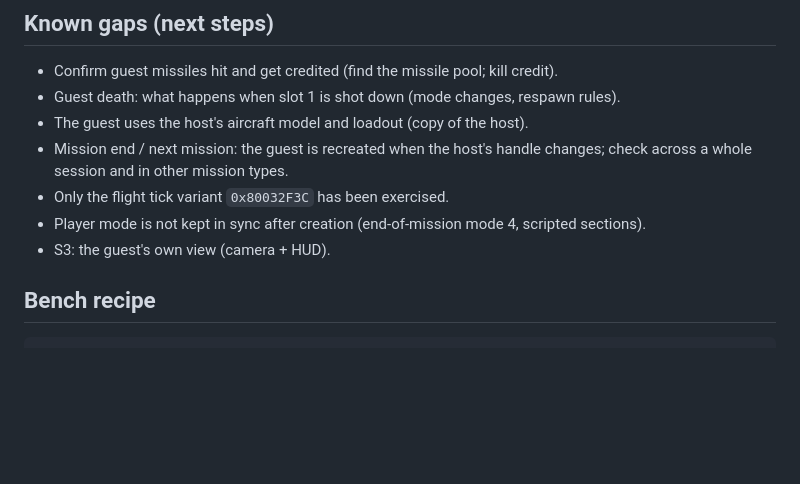
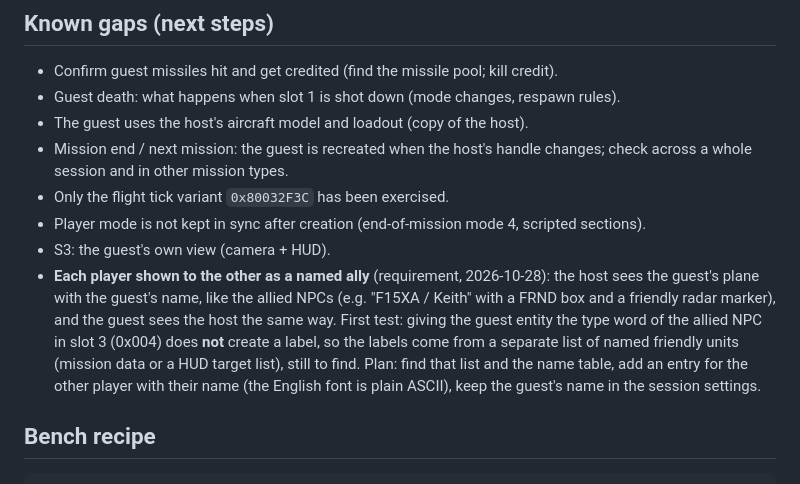
Before and after one commit to leanbgit/Electrosphere-uplink, a Markdown page: docs/coop/S2_guest.md, the part around the change. GitHub-like rendering; blank space fills up the shorter version.

```diff
--- a/docs/coop/S2_guest.md
+++ b/docs/coop/S2_guest.md
@@ -51,6 +51,15 @@ line with the stick ignored).
 - Player mode is not kept in sync after creation (end-of-mission mode 4,
   scripted sections).
 - S3: the guest's own view (camera + HUD).
+- **Each player shown to the other as a named ally** (requirement, 2026-10-28):
+  the host sees the guest's plane with the guest's name, like the allied NPCs
+  (e.g. "F15XA / Keith" with a FRND box and a friendly radar marker), and the
+  guest sees the host the same way. First test: giving the guest entity the
+  type word of the allied NPC in slot 3 (0x004) does **not** create a label, so
+  the labels come from a separate list of named friendly units (mission data
+  or a HUD target list), still to find. Plan: find that list and the name
+  table, add an entry for the other player with their name (the English font
+  is plain ASCII), keep the guest's name in the session settings.
 
 ## Bench recipe
 
```
